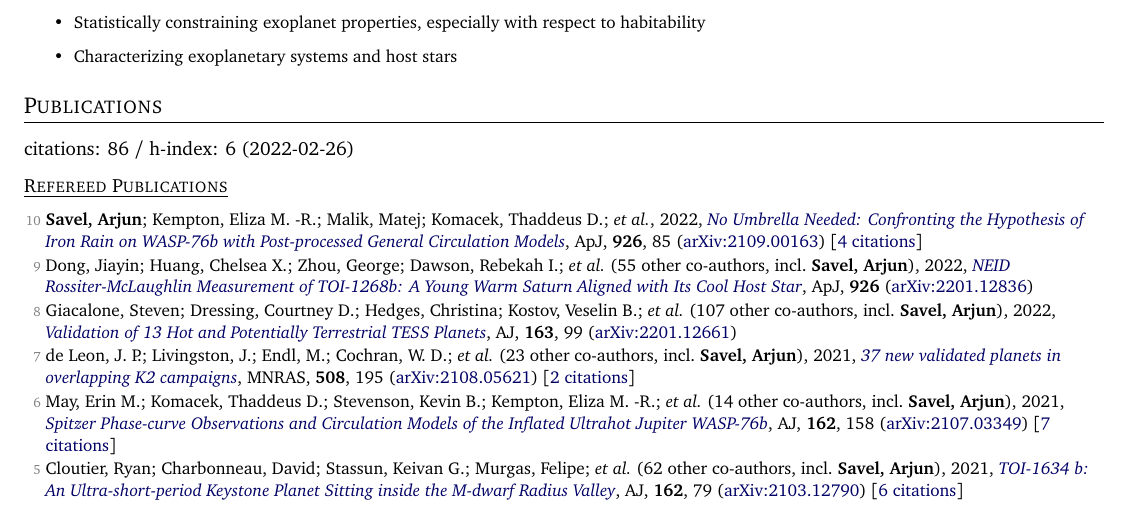
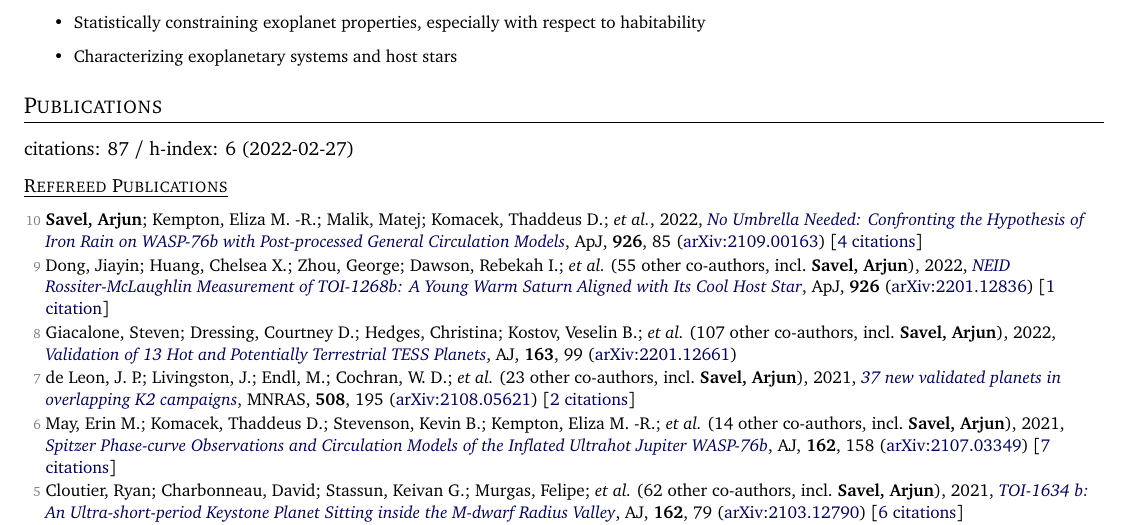
Before and after one commit to arjunsavel/CV, a LaTeX document (main.tex, which reads supp_tex/pubs_ref.tex, supp_tex/pubs_summary.tex): part of page 1 of 4, cut so that both start at the same text. Compiled offline with pdfLaTeX.

Commit message:
Scrape and update publications

```diff
--- a/supp_tex/pubs_ref.tex
+++ b/supp_tex/pubs_ref.tex
@@ -1,6 +1,6 @@
 \item[{\color{numcolor}\scriptsize10}] \textbf{Savel, Arjun}; Kempton, Eliza M. -R.; Malik, Matej; Komacek, Thaddeus D.; \etal, 2022, \doi{10.3847/1538-4357/ac423f}{No Umbrella Needed: Confronting the Hypothesis of Iron Rain on WASP-76b with Post-processed General Circulation Models}, \apj, \textbf{926}, 85 (\arxiv{2109.00163}) [\href{https://ui.adsabs.harvard.edu/abs/2022ApJ...926...85S}{4 citations}]
 
-\item[{\color{numcolor}\scriptsize9}] Dong, Jiayin; Huang, Chelsea X.; Zhou, George; Dawson, Rebekah I.; \etal\ ({55} other co-authors, incl.\ \textbf{Savel, Arjun}), 2022, \doi{10.3847/2041-8213/ac4da0}{NEID Rossiter-McLaughlin Measurement of TOI-1268b: A Young Warm Saturn Aligned with Its Cool Host Star}, \apj, \textbf{926} (\arxiv{2201.12836})
+\item[{\color{numcolor}\scriptsize9}] Dong, Jiayin; Huang, Chelsea X.; Zhou, George; Dawson, Rebekah I.; \etal\ ({55} other co-authors, incl.\ \textbf{Savel, Arjun}), 2022, \doi{10.3847/2041-8213/ac4da0}{NEID Rossiter-McLaughlin Measurement of TOI-1268b: A Young Warm Saturn Aligned with Its Cool Host Star}, \apj, \textbf{926} (\arxiv{2201.12836}) [\href{https://ui.adsabs.harvard.edu/abs/2022ApJ...926L...7D}{1 citation}]
 
 \item[{\color{numcolor}\scriptsize8}] Giacalone, Steven; Dressing, Courtney D.; Hedges, Christina; Kostov, Veselin B.; \etal\ ({107} other co-authors, incl.\ \textbf{Savel, Arjun}), 2022, \doi{10.3847/1538-3881/ac4334}{Validation of 13 Hot and Potentially Terrestrial TESS Planets}, \aj, \textbf{163}, 99 (\arxiv{2201.12661})
 
--- a/supp_tex/pubs_summary.tex
+++ b/supp_tex/pubs_summary.tex
@@ -1 +1 @@
-citations: 86 / h-index: 6 (2022-02-26)
+citations: 87 / h-index: 6 (2022-02-27)
```
Also changed, not shown: 1 other file.
